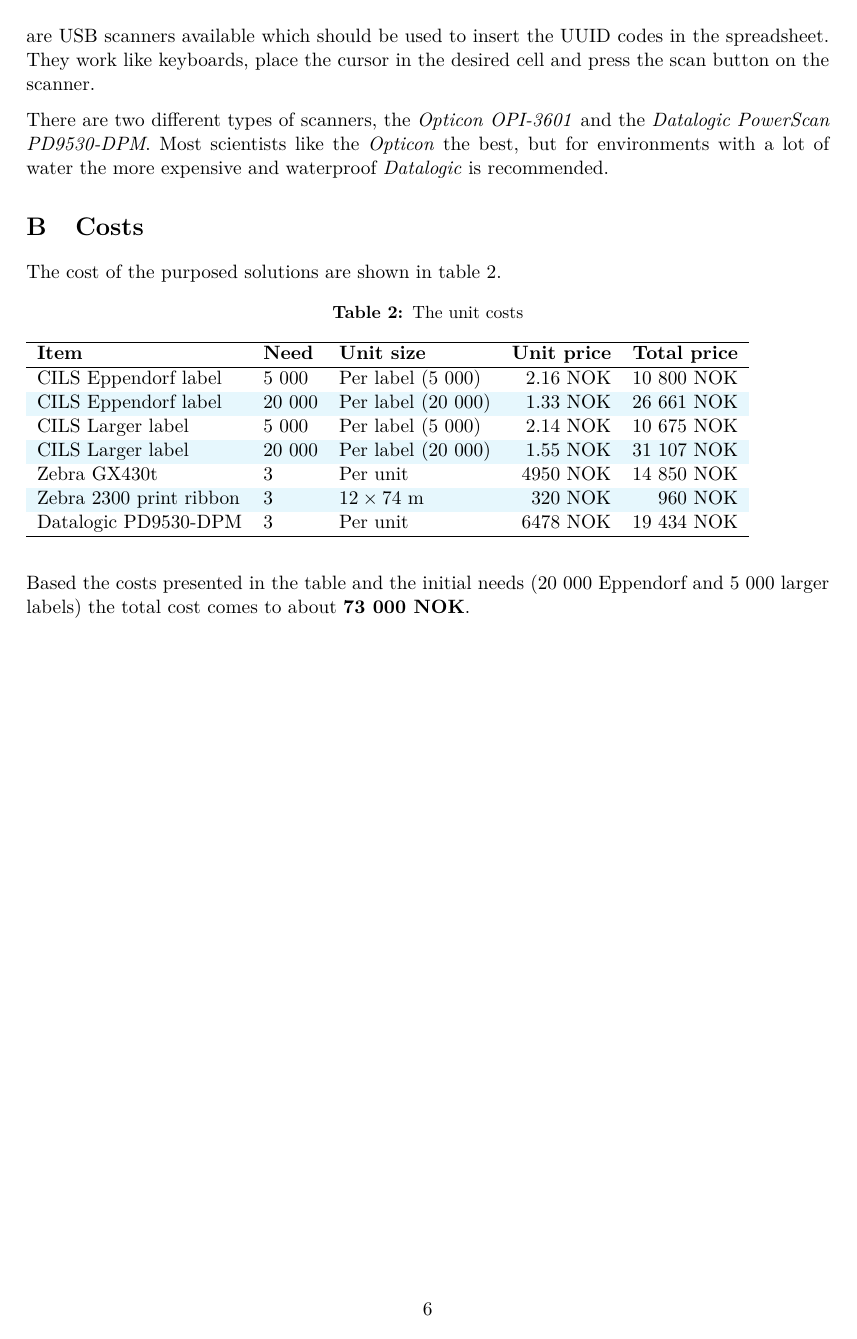
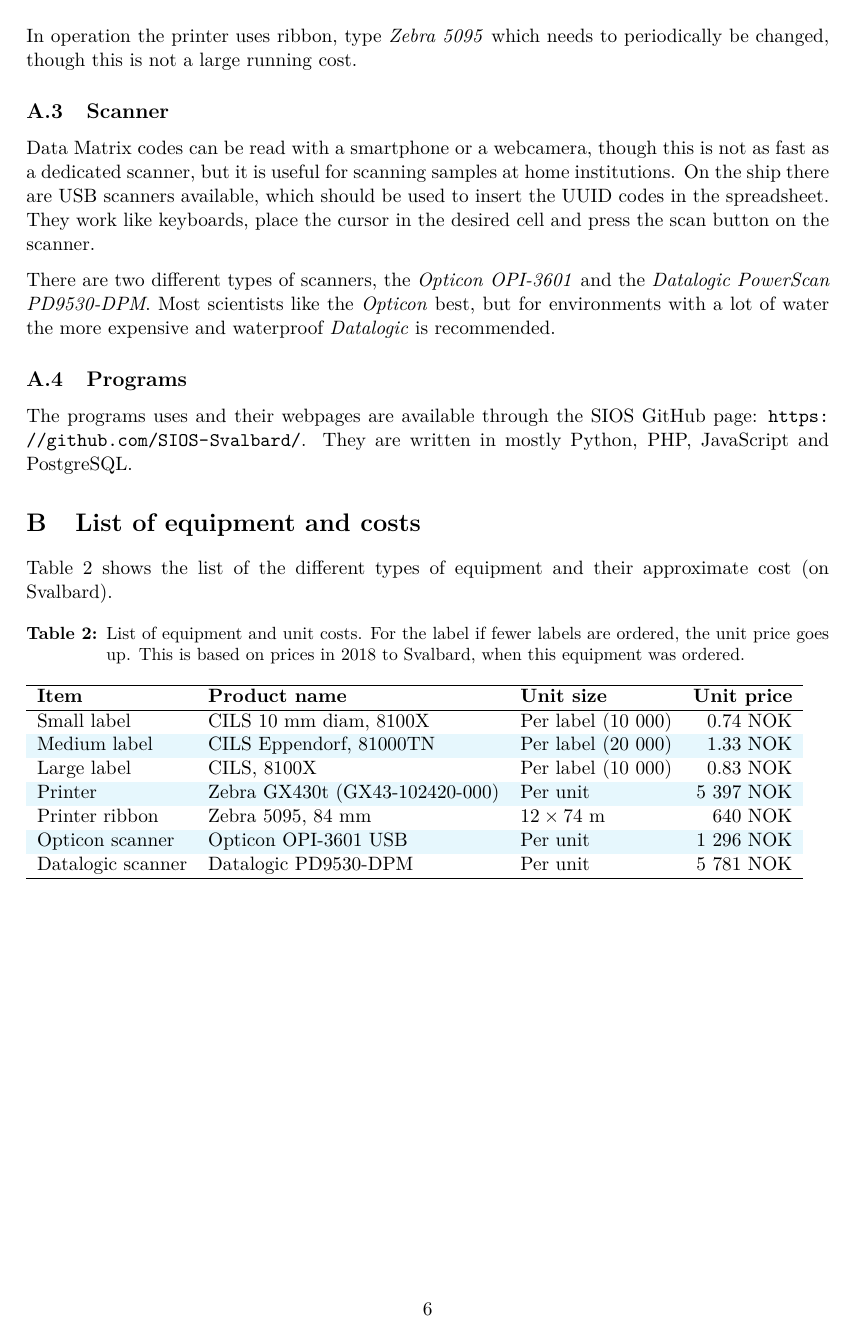
Before and after one commit to SIOS-Svalbard/AeN_doc, a LaTeX document (Manuals/Labeling_manual.tex): page 6 of 6. Compiled offline with pdfLaTeX.

```diff
--- a/Manuals/Labeling_manual.tex
+++ b/Manuals/Labeling_manual.tex
@@ -226,3 +230,4 @@
 
 % subsection Printer (end) }}}
 
+In operation the printer uses ribbon, type \emph{Zebra 5095} which needs to periodically be changed, though this is not a large running cost.
@@ -231,36 +235,39 @@
 \subsection{Scanner} % (fold) {{{
 \label{sub:Scanner}
 
-Data Matrix codes can be read with a smartphone or webcamera, though this is not as fast as a dedicated scanner, but it is useful for scanning samples at home institutions. On the ship there are USB scanners available which should be used to insert the UUID codes in the spreadsheet. They work like keyboards, place the cursor in the desired cell and press the scan button on the scanner.
+Data Matrix codes can be read with a smartphone or a webcamera, though this is not as fast as a dedicated scanner, but it is useful for scanning samples at home institutions. On the ship there are USB scanners available, which should be used to insert the UUID codes in the spreadsheet. They work like keyboards, place the cursor in the desired cell and press the scan button on the scanner.
 
-There are two different types of scanners, the \emph{Opticon OPI-3601} and the \emph{Datalogic PowerScan PD9530-DPM}. Most scientists like the \emph{Opticon} the best, but for environments with a lot of water the more expensive and waterproof \emph{Datalogic} is recommended.
+There are two different types of scanners, the \emph{Opticon OPI-3601} and the \emph{Datalogic PowerScan PD9530-DPM}. Most scientists like the \emph{Opticon} best, but for environments with a lot of water the more expensive and waterproof \emph{Datalogic} is recommended.
 % subsection Scanner (end) }}}
+
+\subsection{Programs} % (fold) {{{
+\label{sub:Programs}
+The programs uses and their webpages are available through the SIOS GitHub page: \url{https://github.com/SIOS-Svalbard/}. They are written in mostly Python, PHP, JavaScript and PostgreSQL.
+% subsection Programs (end) }}}
 
 % section Technical details (end) }}}
 
-\section{Costs} % (fold) {{{
+\section{List of equipment and costs} % (fold) {{{
 \label{sec:Costs}
-
-The cost of the purposed solutions are shown in table~\ref{tab:costs}.
+Table~\ref{tab:costs} shows the list of the different types of equipment and their approximate cost (on Svalbard).
 \begin{table}[htb]
     \rowcolors{3}{cyan!10}{white}
-    \caption{\label{tab:costs}The unit costs}
-    \begin{tabular}{lllrr}
+    \caption{\label{tab:costs}List of equipment and unit costs. For the label if fewer labels are ordered, the unit price goes up. This is based on prices in 2018 to Svalbard, when this equipment was ordered.}
+    \begin{tabular}{lllr}
         \hline
-        \textbf{Item} & \textbf{Need} & \textbf{Unit size} & \textbf{Unit price} & \textbf{Total price} \\ \hline
-        CILS Eppendorf label    & 5 000     & Per label  (5 000)    & 2.16 NOK  & 10 800 NOK\\
-        CILS Eppendorf label    & 20 000    & Per label  (20 000)   & 1.33 NOK  & 26 661 NOK\\
-        CILS Larger label       & 5 000     & Per label  (5 000)    & 2.14 NOK  & 10 675 NOK\\
-        CILS Larger label       & 20 000    & Per label  (20 000)   & 1.55 NOK  & 31 107 NOK\\
-        Zebra GX430t            & 3         & Per unit              & 4950 NOK  & 14 850 NOK\\
-        Zebra 2300 print ribbon & 3         & $12\times74$~m         & 320 NOK   & 960 NOK\\
-        Datalogic PD9530-DPM    & 3         & Per unit              & 6478 NOK  & 19 434 NOK\\
+        \textbf{Item} & \textbf{Product name} & \textbf{Unit size} & \textbf{Unit price} \\ \hline
+        Small label     & CILS 10 mm diam, 8100X  & Per label  (10 000)   & 0.74 NOK  \\
+        Medium label    & CILS Eppendorf, 81000TN & Per label  (20 000)   & 1.33 NOK  \\
+        Large label     & CILS, 8100X             & Per label  (10 000)   & 0.83 NOK  \\
+        Printer         & Zebra GX430t (GX43-102420-000)            & Per unit              & 5 397 NOK  \\
+        Printer ribbon  & Zebra 5095, 84 mm &     $ 12\times74$~m         & 640  NOK   \\
+        Opticon scanner & Opticon OPI-3601 USB    & Per unit              & 1 296 NOK  \\
+        Datalogic scanner & Datalogic PD9530-DPM  & Per unit              & 5 781 NOK  \\
         \hline
     \end{tabular}
 \end{table}
 
 
-Based the costs presented in the table and the initial needs (20 000 Eppendorf and 5 000 larger labels) the total cost comes to about \textbf{73 000 NOK}.
 % section Costs (end) }}}
 
 \end{document}
```
Also changed, not shown: Manuals/Where_is_the_data.svg (added), Manuals/Labeling_manual.tex (23 more changed lines).
